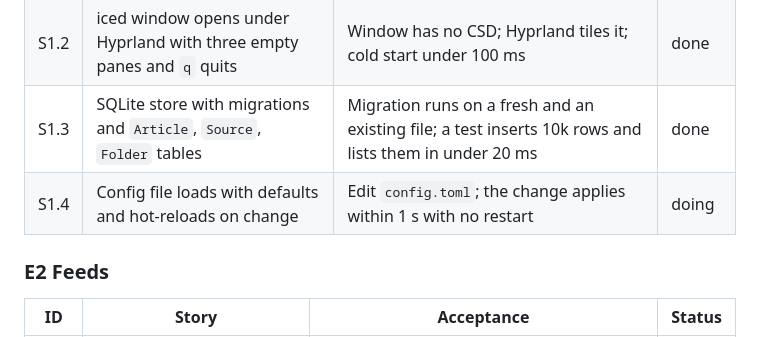
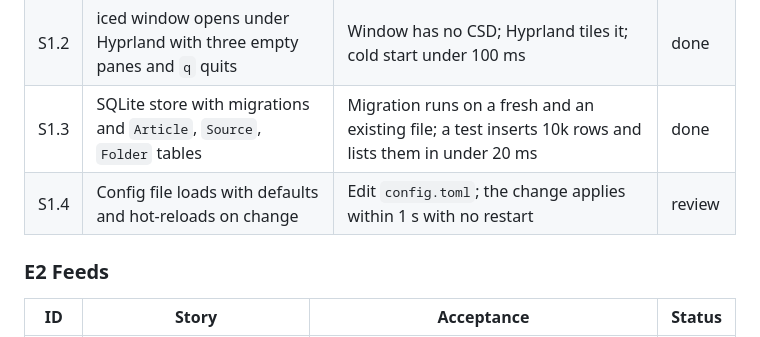
Before and after one commit to avdrav1/gutenberg, a Markdown page: docs/BACKLOG.md, the part around the change. GitHub-like rendering.

Commit message:
S1.4: mark review
Co-Authored-By: Claude Opus 5.5 <noreply@anthropic.com>

```diff
--- a/docs/BACKLOG.md
+++ b/docs/BACKLOG.md
@@ -11,7 +11,7 @@ Epics in build order. Each story is one PR, sized for a day or less. "Done" mean
 | S1.1 | Cargo workspace with `core`, `store`, `sources`, `theme`, `ui`, `cli` crates | `cargo build` and `cargo test` pass in CI on Arch and Ubuntu | done |
 | S1.2 | iced window opens under Hyprland with three empty panes and `q` quits | Window has no CSD; Hyprland tiles it; cold start under 100 ms | done |
 | S1.3 | SQLite store with migrations and `Article`, `Source`, `Folder` tables | Migration runs on a fresh and an existing file; a test inserts 10k rows and lists them in under 20 ms | done |
-| S1.4 | Config file loads with defaults and hot-reloads on change | Edit `config.toml`; the change applies within 1 s with no restart | doing |
+| S1.4 | Config file loads with defaults and hot-reloads on change | Edit `config.toml`; the change applies within 1 s with no restart | review |
 
 ### E2 Feeds
 
```
